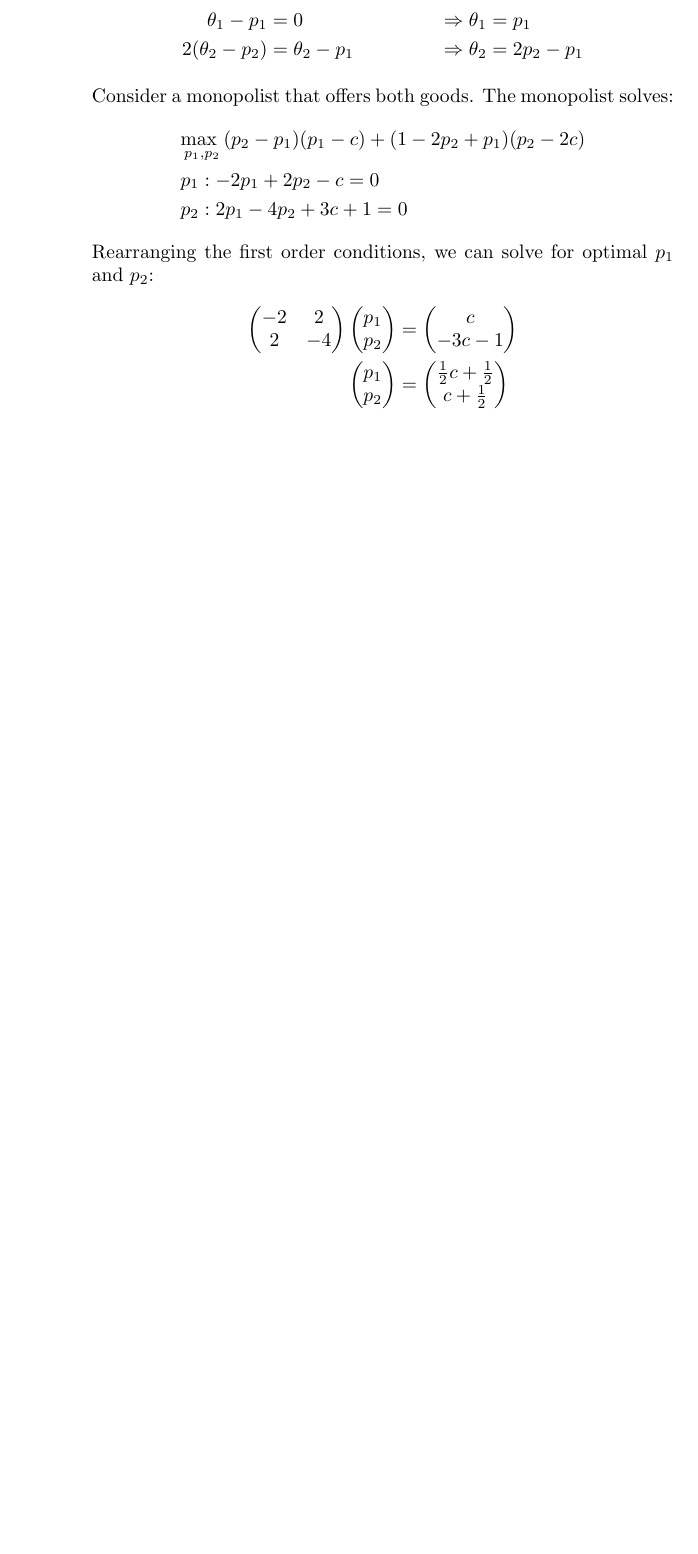
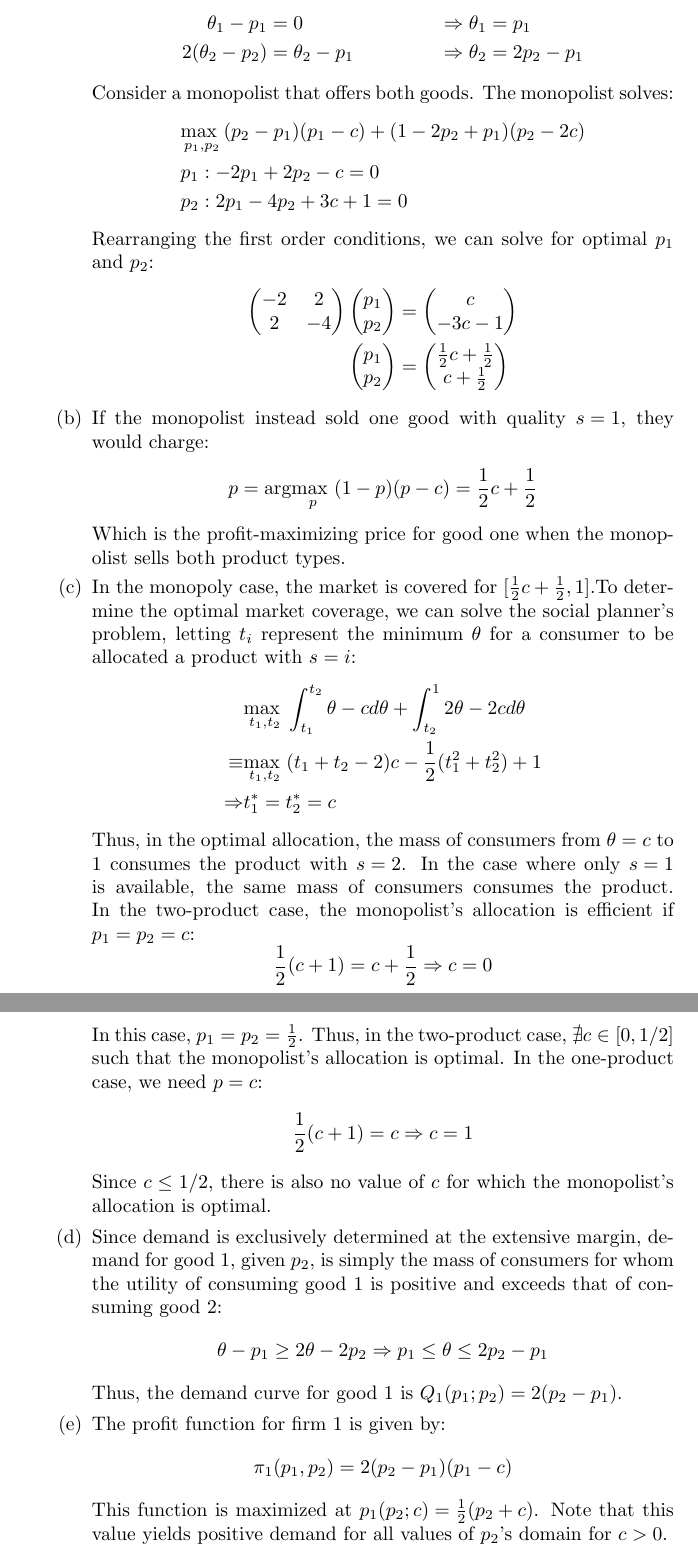
Before and after one commit to dannyedgel/coursework, a LaTeX problem sheet (f21/econ761/problem_sets/PS1/edgel_ps1.tex): part of page 8 of 8 before the commit and two parts of pages 8 and 9 of 9 after it, the two joined at a grey line, cut so that both start at the same text, the shorter picture padded with empty space. Compiled offline with pdfLaTeX.

Commit message:
1 fixed, 6(a-d) done

```diff
--- a/f21/econ761/problem_sets/PS1/edgel_ps1.tex
+++ b/f21/econ761/problem_sets/PS1/edgel_ps1.tex
@@ -312,6 +317,35 @@
       \end{pmatrix}\colvec{2}{p_1}{p_2} &= \colvec{2}{c}{-3c-1} \\
       \colvec{2}{p_1}{p_2}              &= \colvec{2}{\frac{1}{2}c + \frac{1}{2}}{c + \frac{1}{2}}
     \end{align*}
+
+    \item If the monopolist instead sold one good with quality ${s=1}$, they would charge:\[
+      p=\text{arg}\usmax{p}(1-p)(p-c) = \frac{1}{2}c + \frac{1}{2}
+    \]
+    Which is the profit-maximizing price for good one when the monopolist sells both product types.
+
+    \item In the monopoly case, the market is covered for ${[\frac{1}{2}c + \frac{1}{2}, 1]}$.To determine the optimal market coverage, we can solve the social planner's problem, letting $t_i$ represent the minimum $\theta$ for a consumer to be allocated a product with ${s=i}$: \begin{align*}
+      &\usmax{t_1, t_2} \int_{t_1}^{t_2}\theta-cd\theta + \int_{t_2}^12\theta-2cd\theta \\
+      \equiv &\usmax{t_1, t_2} (t_1 + t_2 - 2)c - \frac{1}{2}(t_1^2 + t_2^2) + 1          \\
+      \Rightarrow & t_1^*=t_2^*=c
+    \end{align*}
+    Thus, in the optimal allocation, the mass of consumers from ${\theta=c}$ to 1 consumes the product with ${s=2}$. In the case where only ${s=1}$ is available, the same mass of consumers consumes the product. In the two-product case, the monopolist's allocation is efficient if ${p_1=p_2=c}$: \[
+      \frac{1}{2}(c + 1)  = c + \frac{1}{2}  \Rightarrow c = 0
+    \]
+    In this case, $p_1=p_2=\frac{1}{2}$. Thus, in the two-product case, ${\nexists c\in[0,1/2]}$ such that the monopolist's allocation is optimal. In the one-product case, we need ${p=c}$:\[
+      \frac{1}{2}(c+1) = c  \Rightarrow c=1
+    \]
+    Since $c\leq1/2$, there is also no value of $c$ for which the monopolist's allocation is optimal.
+
+    \item Since demand is exclusively determined at the extensive margin, demand for good 1, given $p_2$, is simply the mass of consumers for whom the utility of consuming good 1 is positive and exceeds that of consuming good 2:\[
+      \theta - p_1 \geq 2\theta - 2p_2  \Rightarrow p_1 \leq \theta \leq 2p_2 - p_1
+    \]
+    Thus, the demand curve for good 1 is ${Q_1(p_1; p_2) = 2(p_2 - p_1)}$.
+
+    \item The profit function for firm 1 is given by:\[
+      \pi_1(p_1, p_2) =  2(p_2-p_1)(p_1 - c)
+    \]
+    This function is maximized at ${p_1(p_2; c)=\frac{1}{2}(p_2 + c)}$. Note that this value yields positive demand for all values of $p_2$'s domain for $c>0$.
+
   \end{enumerate}
 \end{enumerate}
 
```
Also changed, not shown: f21/econ761/problem_sets/PS1/edgel_ps1.pdf, f21/econ761/problem_sets/PS1/edgel_ps1.tex (7 more changed lines).
